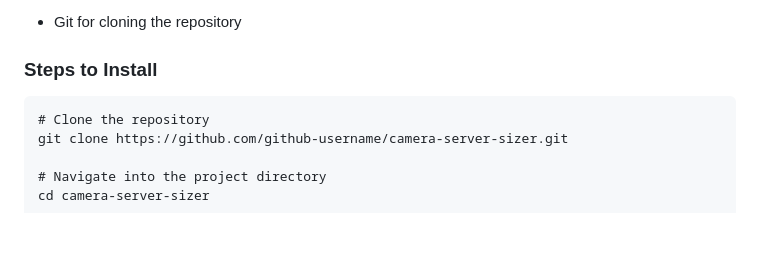
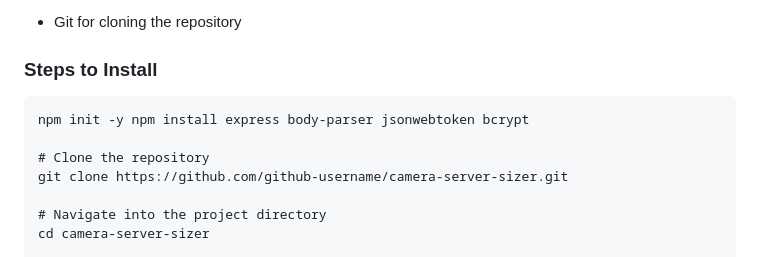
Before and after one commit to Tragic-cmd/CSRC, a Markdown page: README.md, the part around the change. Rendered like a GitHub page; blank space fills up the shorter version.

````diff
--- a/README.md
+++ b/README.md
@@ -33,6 +33,8 @@ The **Camera Server Sizing Tool** is a web-based application that helps users ca
 ### Steps to Install
 
 ```
+npm init -y npm install express body-parser jsonwebtoken bcrypt
+
 # Clone the repository
 git clone https://github.com/github-username/camera-server-sizer.git
 
````
